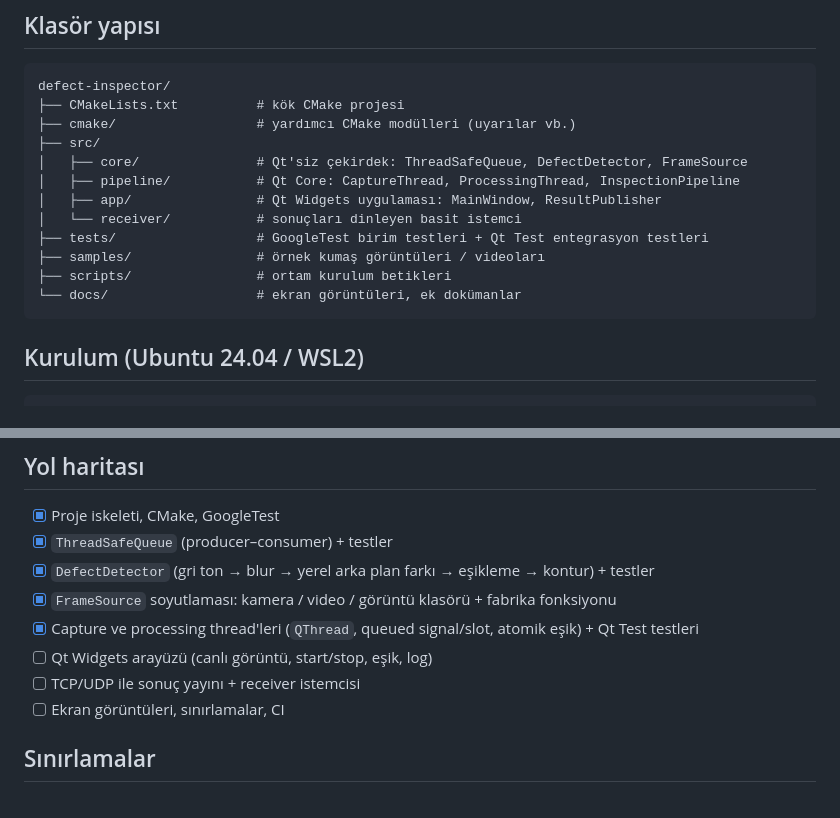
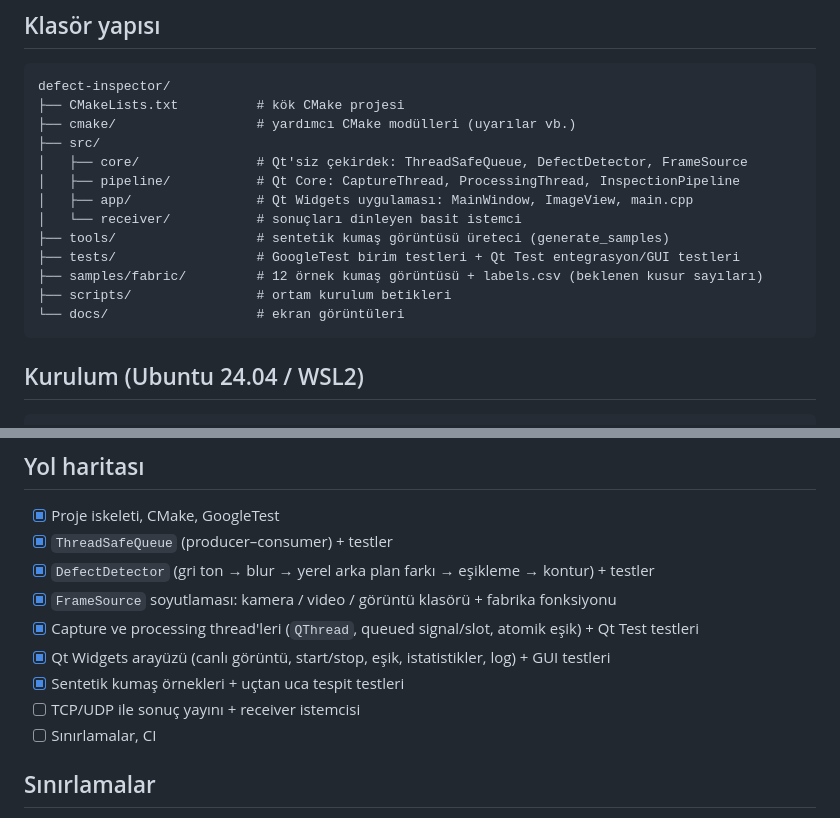
Before and after one commit to mervanAksu/QT-Defect-Inspector, a Markdown page: README.md, 2 parts joined by grey strips. Drawn GitHub-style.

````diff
--- a/README.md
+++ b/README.md
@@ -60,12 +65,13 @@ defect-inspector/
 ├── src/
 │   ├── core/               # Qt'siz çekirdek: ThreadSafeQueue, DefectDetector, FrameSource
 │   ├── pipeline/           # Qt Core: CaptureThread, ProcessingThread, InspectionPipeline
-│   ├── app/                # Qt Widgets uygulaması: MainWindow, ResultPublisher
+│   ├── app/                # Qt Widgets uygulaması: MainWindow, ImageView, main.cpp
 │   └── receiver/           # sonuçları dinleyen basit istemci
-├── tests/                  # GoogleTest birim testleri + Qt Test entegrasyon testleri
-├── samples/                # örnek kumaş görüntüleri / videoları
+├── tools/                  # sentetik kumaş görüntüsü üreteci (generate_samples)
+├── tests/                  # GoogleTest birim testleri + Qt Test entegrasyon/GUI testleri
+├── samples/fabric/         # 12 örnek kumaş görüntüsü + labels.csv (beklenen kusur sayıları)
 ├── scripts/                # ortam kurulum betikleri
-└── docs/                   # ekran görüntüleri, ek dokümanlar
+└── docs/                   # ekran görüntüleri
 ```
 
 ## Kurulum (Ubuntu 24.04 / WSL2)
@@ -111,9 +137,10 @@ Notlar:
 - [x] `DefectDetector` (gri ton → blur → yerel arka plan farkı → eşikleme → kontur) + testler
 - [x] `FrameSource` soyutlaması: kamera / video / görüntü klasörü + fabrika fonksiyonu
 - [x] Capture ve processing thread'leri (`QThread`, queued signal/slot, atomik eşik) + Qt Test testleri
-- [ ] Qt Widgets arayüzü (canlı görüntü, start/stop, eşik, log)
+- [x] Qt Widgets arayüzü (canlı görüntü, start/stop, eşik, istatistikler, log) + GUI testleri
+- [x] Sentetik kumaş örnekleri + uçtan uca tespit testleri
 - [ ] TCP/UDP ile sonuç yayını + receiver istemcisi
-- [ ] Ekran görüntüleri, sınırlamalar, CI
+- [ ] Sınırlamalar, CI
 
 ## Sınırlamalar
 
````
Also changed, not shown: other parts of README.md (+25 -0 lines), docs/screenshot.png (added).
